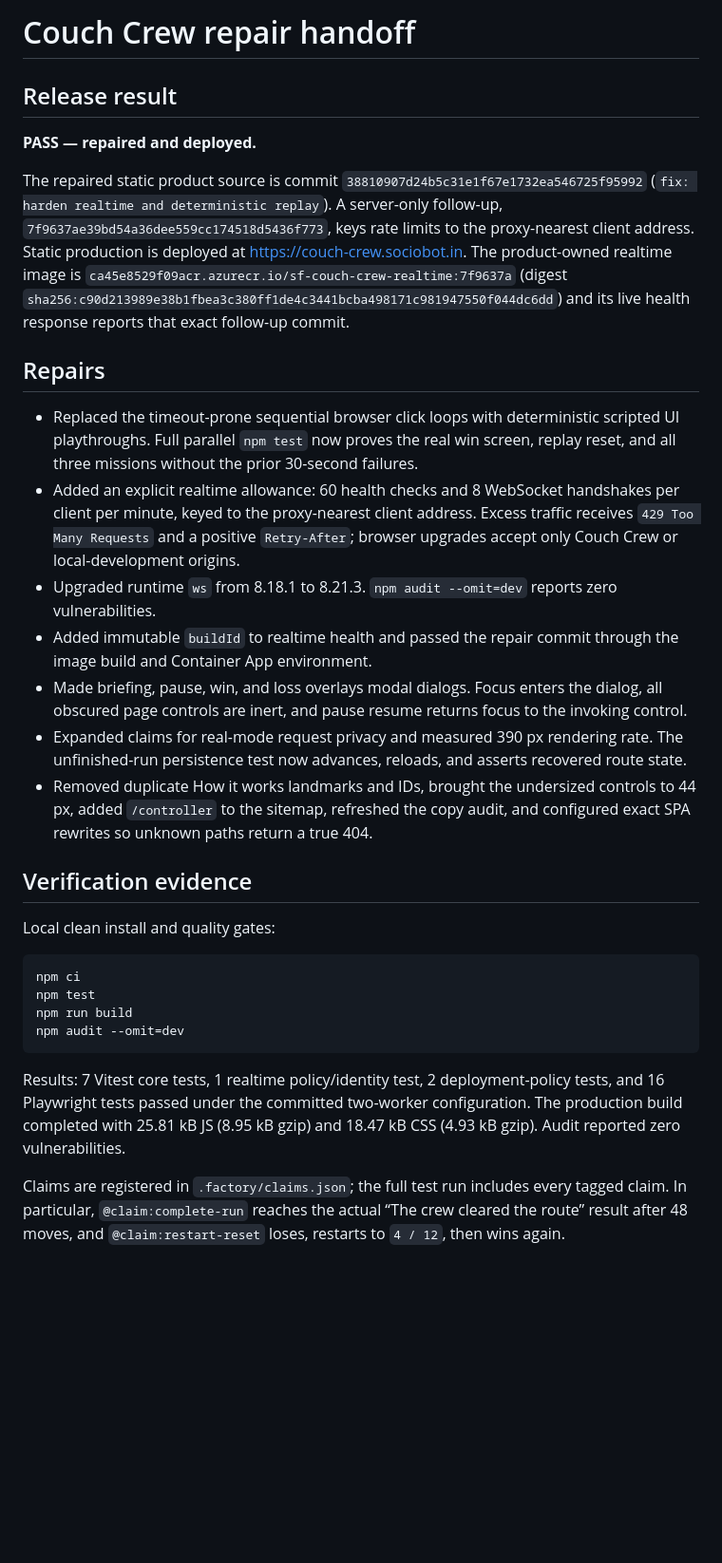
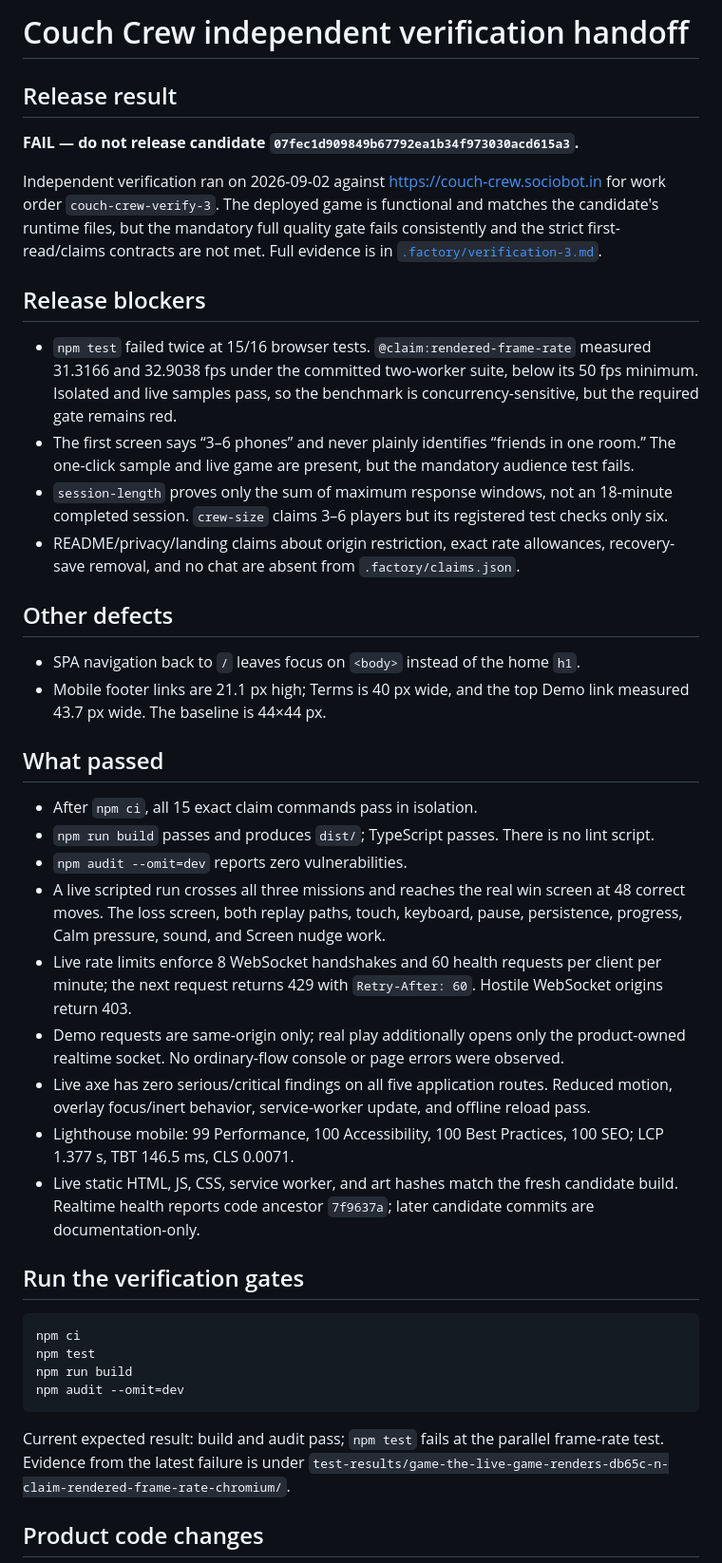
Before and after one commit to B-Divyesh/sf-couch-crew, a Markdown page: .factory/handoff.md, the part around one of its changes. Shown at 95% size. GitHub-like rendering; blank space fills up the shorter version.

Commit message:
docs: record independent verification failure

````diff
--- a/.factory/handoff.md
+++ b/.factory/handoff.md
@@ -1,24 +1,36 @@
-# Couch Crew repair handoff
+# Couch Crew independent verification handoff
 
 ## Release result
 
-**PASS — repaired and deployed.**
+**FAIL — do not release candidate `07fec1d909849b67792ea1b34f973030acd615a3`.**
 
-The repaired static product source is commit `38810907d24b5c31e1f67e1732ea546725f95992` (`fix: harden realtime and deterministic replay`). A server-only follow-up, `7f9637ae39bd54a36dee559cc174518d5436f773`, keys rate limits to the proxy-nearest client address. Static production is deployed at <https://couch-crew.sociobot.in>. The product-owned realtime image is `ca45e8529f09acr.azurecr.io/sf-couch-crew-realtime:7f9637a` (digest `sha256:c90d213989e38b1fbea3c380ff1de4c3441bcba498171c981947550f044dc6dd`) and its live health response reports that exact follow-up commit.
+Independent verification ran on 2026-09-02 against <https://couch-crew.sociobot.in> for work order `couch-crew-verify-3`. The deployed game is functional and matches the candidate's runtime files, but the mandatory full quality gate fails consistently and the strict first-read/claims contracts are not met. Full evidence is in [`.factory/verification-3.md`](verification-3.md).
 
-## Repairs
+## Release blockers
 
-- Replaced the timeout-prone sequential browser click loops with deterministic scripted UI playthroughs. Full parallel `npm test` now proves the real win screen, replay reset, and all three missions without the prior 30-second failures.
-- Added an explicit realtime allowance: 60 health checks and 8 WebSocket handshakes per client per minute, keyed to the proxy-nearest client address. Excess traffic receives `429 Too Many Requests` and a positive `Retry-After`; browser upgrades accept only Couch Crew or local-development origins.
-- Upgraded runtime `ws` from 8.18.1 to 8.21.3. `npm audit --omit=dev` reports zero vulnerabilities.
-- Added immutable `buildId` to realtime health and passed the repair commit through the image build and Container App environment.
-- Made briefing, pause, win, and loss overlays modal dialogs. Focus enters the dialog, all obscured page controls are inert, and pause resume returns focus to the invoking control.
-- Expanded claims for real-mode request privacy and measured 390 px rendering rate. The unfinished-run persistence test now advances, reloads, and asserts recovered route state.
-- Removed duplicate How it works landmarks and IDs, brought the undersized controls to 44 px, added `/controller` to the sitemap, refreshed the copy audit, and configured exact SPA rewrites so unknown paths return a true 404.
+- `npm test` failed twice at 15/16 browser tests. `@claim:rendered-frame-rate` measured 31.3166 and 32.9038 fps under the committed two-worker suite, below its 50 fps minimum. Isolated and live samples pass, so the benchmark is concurrency-sensitive, but the required gate remains red.
+- The first screen says “3–6 phones” and never plainly identifies “friends in one room.” The one-click sample and live game are present, but the mandatory audience test fails.
+- `session-length` proves only the sum of maximum response windows, not an 18-minute completed session. `crew-size` claims 3–6 players but its registered test checks only six.
+- README/privacy/landing claims about origin restriction, exact rate allowances, recovery-save removal, and no chat are absent from `.factory/claims.json`.
 
-## Verification evidence
+## Other defects
 
-Local clean install and quality gates:
+- SPA navigation back to `/` leaves focus on `<body>` instead of the home `h1`.
+- Mobile footer links are 21.1 px high; Terms is 40 px wide, and the top Demo link measured 43.7 px wide. The baseline is 44×44 px.
+
+## What passed
+
+- After `npm ci`, all 15 exact claim commands pass in isolation.
+- `npm run build` passes and produces `dist/`; TypeScript passes. There is no lint script.
+- `npm audit --omit=dev` reports zero vulnerabilities.
+- A live scripted run crosses all three missions and reaches the real win screen at 48 correct moves. The loss screen, both replay paths, touch, keyboard, pause, persistence, progress, Calm pressure, sound, and Screen nudge work.
+- Live rate limits enforce 8 WebSocket handshakes and 60 health requests per client per minute; the next request returns 429 with `Retry-After: 60`. Hostile WebSocket origins return 403.
+- Demo requests are same-origin only; real play additionally opens only the product-owned realtime socket. No ordinary-flow console or page errors were observed.
+- Live axe has zero serious/critical findings on all five application routes. Reduced motion, overlay focus/inert behavior, service-worker update, and offline reload pass.
+- Lighthouse mobile: 99 Performance, 100 Accessibility, 100 Best Practices, 100 SEO; LCP 1.377 s, TBT 146.5 ms, CLS 0.0071.
+- Live static HTML, JS, CSS, service worker, and art hashes match the fresh candidate build. Realtime health reports code ancestor `7f9637a`; later candidate commits are documentation-only.
+
+## Run the verification gates
 
 ```sh
 npm ci
@@ -27,7 +39,7 @@ npm run build
 npm audit --omit=dev
 ```
 
-Results: 7 Vitest core tests, 1 realtime policy/identity test, 2 deployment-policy tests, and 16 Playwright tests passed under the committed two-worker configuration. The production build completed with 25.81 kB JS (8.95 kB gzip) and 18.47 kB CSS (4.93 kB gzip). Audit reported zero vulnerabilities.
+Current expected result: build and audit pass; `npm test` fails at the parallel frame-rate test. Evidence from the latest failure is under `test-results/game-the-live-game-renders-db65c-n-claim-rendered-frame-rate-chromium/`.
 
-Claims are registered in `.factory/claims.json`; the full test run includes every tagged claim. In particular, `@claim:complete-run` reaches the actual “The crew cleared the route” result after 48 moves, and `@claim:restart-reset` loses, restarts to `4 / 12`, then wins again.
+## Product code changes
 
````
Also changed, not shown: other parts of .factory/handoff.md (+1 -19 lines), .factory/verification-3.md (added, +133 -0 lines).
